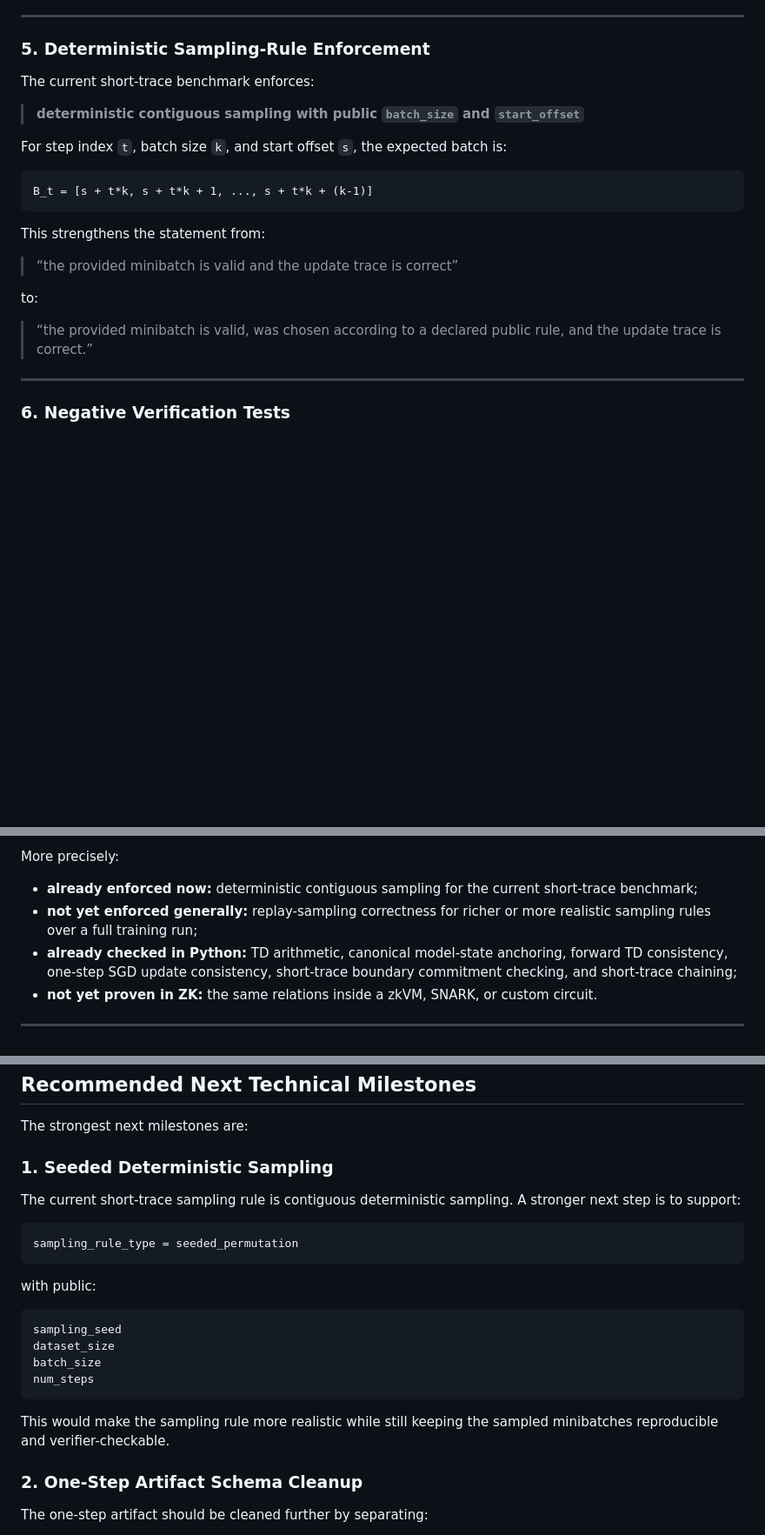
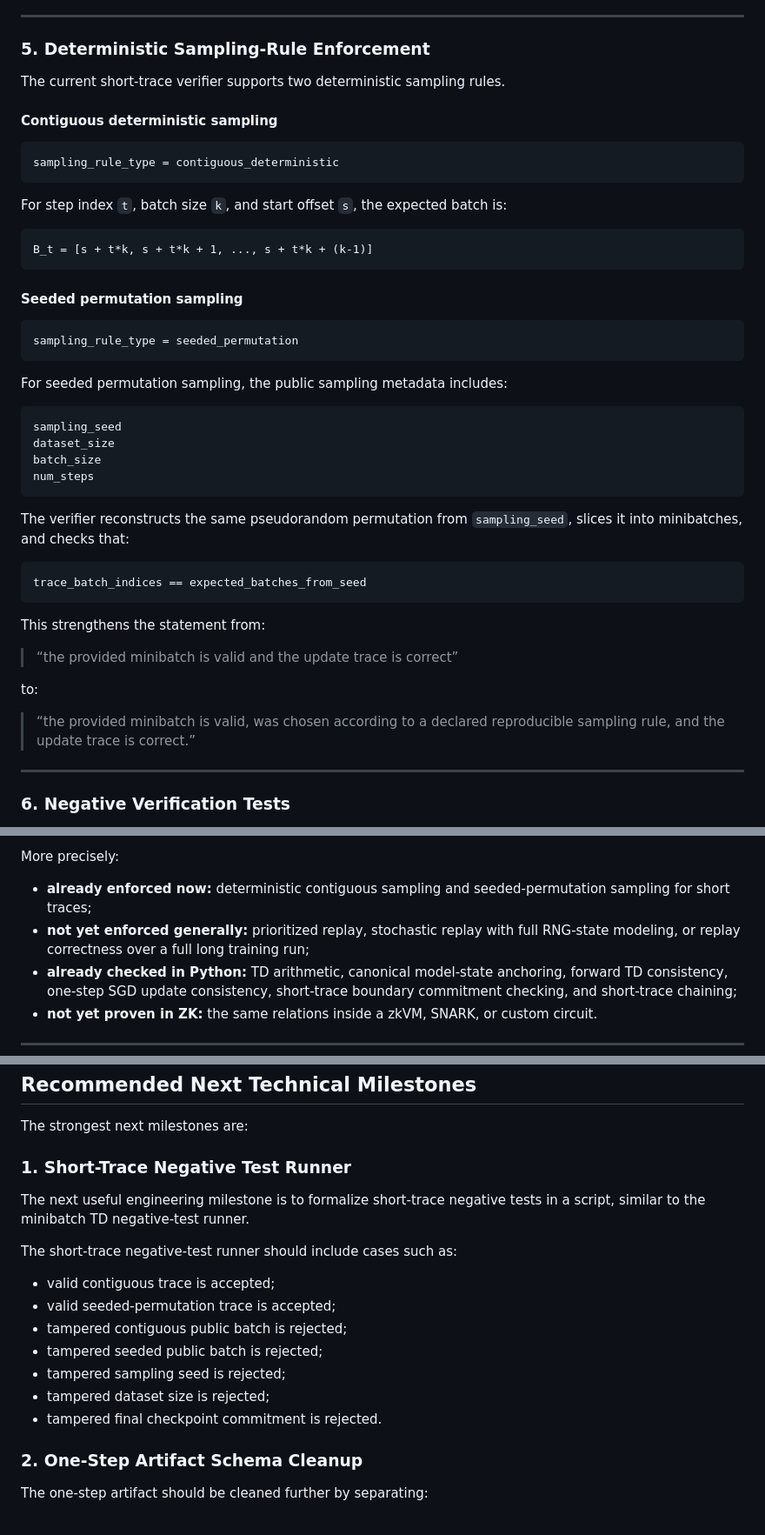
Before and after one commit to patee1811/zk_offline_dqn, a Markdown page: README.md, 3 parts joined by grey strips. Shown at 87% size. Rendered like a GitHub page; blank space fills up the shorter version.

````diff
--- a/README.md
+++ b/README.md
@@ -207,14 +208,39 @@ Because the short-trace verifier calls the one-step verifier internally, strengt
 
 ### 5. Deterministic Sampling-Rule Enforcement
 
-The current short-trace benchmark enforces:
+The current short-trace verifier supports two deterministic sampling rules.
 
-> **deterministic contiguous sampling with public `batch_size` and `start_offset`**
+#### Contiguous deterministic sampling
+
+```text
+sampling_rule_type = contiguous_deterministic
+```
 
 For step index `t`, batch size `k`, and start offset `s`, the expected batch is:
 
 ```text
 B_t = [s + t*k, s + t*k + 1, ..., s + t*k + (k-1)]
+```
+
+#### Seeded permutation sampling
+
+```text
+sampling_rule_type = seeded_permutation
+```
+
+For seeded permutation sampling, the public sampling metadata includes:
+
+```text
+sampling_seed
+dataset_size
+batch_size
+num_steps
+```
+
+The verifier reconstructs the same pseudorandom permutation from `sampling_seed`, slices it into minibatches, and checks that:
+
+```text
+trace_batch_indices == expected_batches_from_seed
 ```
 
 This strengthens the statement from:
@@ -223,7 +249,7 @@ This strengthens the statement from:
 
 to:
 
-> “the provided minibatch is valid, was chosen according to a declared public rule, and the update trace is correct.”
+> “the provided minibatch is valid, was chosen according to a declared reproducible sampling rule, and the update trace is correct.”
 
 ---
 
@@ -440,8 +466,8 @@ The current repository still does **not** verify:
 
 More precisely:
 
-- **already enforced now:** deterministic contiguous sampling for the current short-trace benchmark;
-- **not yet enforced generally:** replay-sampling correctness for richer or more realistic sampling rules over a full training run;
+- **already enforced now:** deterministic contiguous sampling and seeded-permutation sampling for short traces;
+- **not yet enforced generally:** prioritized replay, stochastic replay with full RNG-state modeling, or replay correctness over a full long training run;
 - **already checked in Python:** TD arithmetic, canonical model-state anchoring, forward TD consistency, one-step SGD update consistency, short-trace boundary commitment checking, and short-trace chaining;
 - **not yet proven in ZK:** the same relations inside a zkVM, SNARK, or custom circuit.
 
@@ -1069,24 +1150,19 @@ To reproduce the experiments, run the dataset generation and training scripts ab
 
 The strongest next milestones are:
 
-### 1. Seeded Deterministic Sampling
+### 1. Short-Trace Negative Test Runner
 
-The current short-trace sampling rule is contiguous deterministic sampling. A stronger next step is to support:
+The next useful engineering milestone is to formalize short-trace negative tests in a script, similar to the minibatch TD negative-test runner.
 
-```text
-sampling_rule_type = seeded_permutation
-```
+The short-trace negative-test runner should include cases such as:
 
-with public:
-
-```text
-sampling_seed
-dataset_size
-batch_size
-num_steps
-```
-
-This would make the sampling rule more realistic while still keeping the sampled minibatches reproducible and verifier-checkable.
+- valid contiguous trace is accepted;
+- valid seeded-permutation trace is accepted;
+- tampered contiguous public batch is rejected;
+- tampered seeded public batch is rejected;
+- tampered sampling seed is rejected;
+- tampered dataset size is rejected;
+- tampered final checkpoint commitment is rejected.
 
 ### 2. One-Step Artifact Schema Cleanup
 
````
Also changed, not shown: other parts of README.md (+66 -10 lines).
